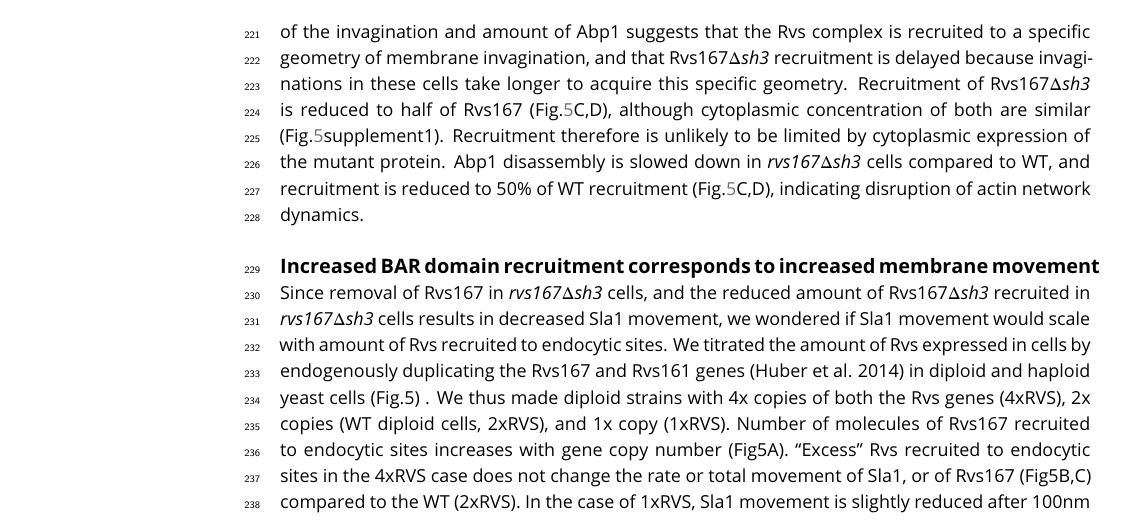
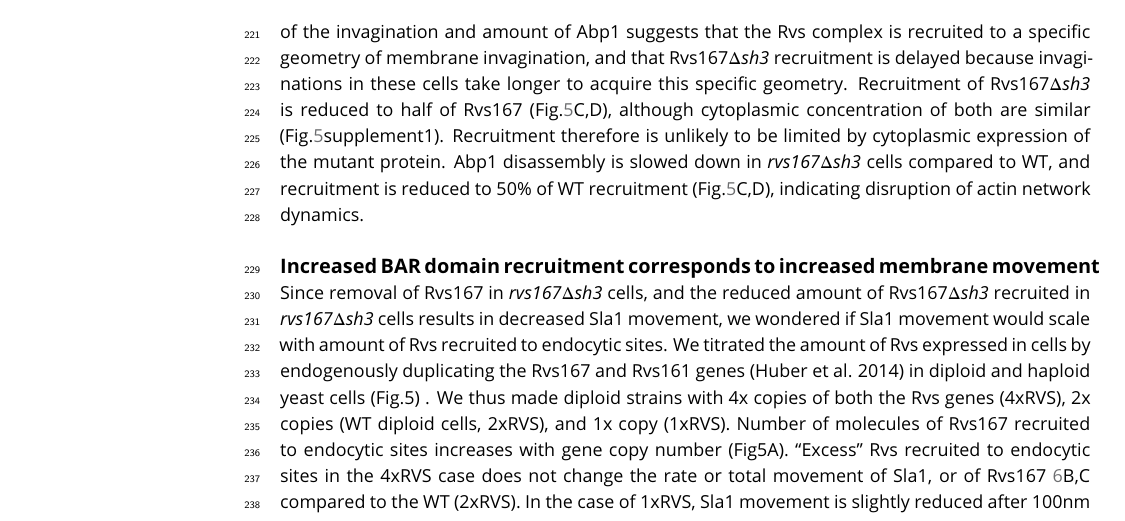
Before and after one commit to deepikaamenon/scission_paper, a LaTeX document (main.tex): part of page 8 of 18, cut so that both start at the same text. Compiled offline with pdfLaTeX.

Commit message:
txs auto checkin

```diff
--- a/main.tex
+++ b/main.tex
@@ -185,7 +185,7 @@ There is delay in Rvs167\textit{$\Delta$sh3} recruitment compared to the onset o
 
 %\subsection{Reduced BAR domain recruitment corresponds to reduced membrane movement}
 \subsection{Increased BAR domain recruitment corresponds to increased membrane movement}
-Since removal of Rvs167 in \textit{rvs167$\Delta$sh3}  cells, and the reduced amount of Rvs167\textit{$\Delta$sh3}  recruited in \textit{rvs167$\Delta$sh3} cells results in decreased Sla1 movement, we wondered if Sla1 movement would scale with amount of Rvs recruited to endocytic sites. We titrated the amount of Rvs expressed in cells by endogenously duplicating the Rvs167 and Rvs161 genes (Huber et al. 2014) in diploid and haploid yeast cells (Fig.5) . We thus made diploid strains with 4x copies of both the Rvs genes (4xRVS), 2x copies (WT diploid cells, 2xRVS), and 1x copy (1xRVS). Number of molecules of Rvs167 recruited to endocytic sites increases with gene copy number (Fig5A). “Excess” Rvs recruited to endocytic sites in the 4xRVS case does not change the rate or total movement of Sla1, or of Rvs167 (Fig5B,C) compared to the WT (2xRVS). In the case of 1xRVS, Sla1 movement is slightly reduced after 100nm (Fig5B). Magnitude of Rvs167 inward movement was similar in all three, but the Rvs167-eGFP signal was lost immediately after the inward movement in the 1xRVS case, unlike in the 4xRVS and 2xRVS cases, likely because fewer molecules are recruited (Fig.5A). Unlike in the \textit{rvs167$\Delta$sh3}  case, Abp1 and Rvs167 peaks were concomitant in all three strains, with similar amounts of Abp1 recruited irrespective of Rvs gene copies (Fig5D). Thus was there no apparent disruption of the actin network, or of the coupling between scission and actin network disassembly. Adding more Rvs than in the WT diploid case did not lead to differences in Sla1 movement, although reducing the amount of Rvs- as in the 1xRVS case- marginally decreased movement.
+Since removal of Rvs167 in \textit{rvs167$\Delta$sh3}  cells, and the reduced amount of Rvs167\textit{$\Delta$sh3}  recruited in \textit{rvs167$\Delta$sh3} cells results in decreased Sla1 movement, we wondered if Sla1 movement would scale with amount of Rvs recruited to endocytic sites. We titrated the amount of Rvs expressed in cells by endogenously duplicating the Rvs167 and Rvs161 genes (Huber et al. 2014) in diploid and haploid yeast cells (Fig.5) . We thus made diploid strains with 4x copies of both the Rvs genes (4xRVS), 2x copies (WT diploid cells, 2xRVS), and 1x copy (1xRVS). Number of molecules of Rvs167 recruited to endocytic sites increases with gene copy number (Fig5A). “Excess” Rvs recruited to endocytic sites in the 4xRVS case does not change the rate or total movement of Sla1, or of Rvs167 \ref{duplication}B,C compared to the WT (2xRVS). In the case of 1xRVS, Sla1 movement is slightly reduced after 100nm (Fig5B). Magnitude of Rvs167 inward movement was similar in all three, but the Rvs167-eGFP signal was lost immediately after the inward movement in the 1xRVS case, unlike in the 4xRVS and 2xRVS cases, likely because fewer molecules are recruited (Fig.5A). Unlike in the \textit{rvs167$\Delta$sh3}  case, Abp1 and Rvs167 peaks were concomitant in all three strains, with similar amounts of Abp1 recruited irrespective of Rvs gene copies (Fig5D). Thus was there no apparent disruption of the actin network, or of the coupling between scission and actin network disassembly. Adding more Rvs than in the WT diploid case did not lead to differences in Sla1 movement, although reducing the amount of Rvs- as in the 1xRVS case- marginally decreased movement.
 
 In haploid cells, we duplicated the full-length Rvs167 gene, as well as \textit{rvs167$\Delta$sh3} gene (Fig5E-H). We thus produced strains with 2x copies of the Rvs genes (2xRVS), 1x copy of each (WT haploid, 1xRVS), 2x copies of the \textit{rvs167$\Delta$sh3} gene (2xBAR), or 1 copy of \textit{rvs167$\Delta$sh3} gene (1xBAR). Amount of WT and mutant Rvs167 molecules recruited at endocytic sites varied in these strains between 50 and 180 copies (Fig5E). Sla1 dynamics remained the same in Rvs duplicated strain (2xRVS) as in the WT (Fig5F). In the 2xBAR case, the amount of Rvs167\textit{$\Delta$sh3}  molecules  recruited to endocytic sites increased (Fig5E), as did Sla1 movement, as well the inward jump of Rvs167 (Fig5F,G), compared to 1xBAR. Total Abp1 numbers recruited were reduced in 1xBAR (that is \textit{rvs167$\Delta$sh3}), compared to the 2xBAR, 1xRVS and 2xRVS (Fig5H). Higher Abp1 numbers corresponds to larger Sla1 centroid movement in both diploid and haploid cells (Fig5C, D, G, H), suggesting a correlation between the maximum number of Abp1 recruited and total invagination length.
 
```
